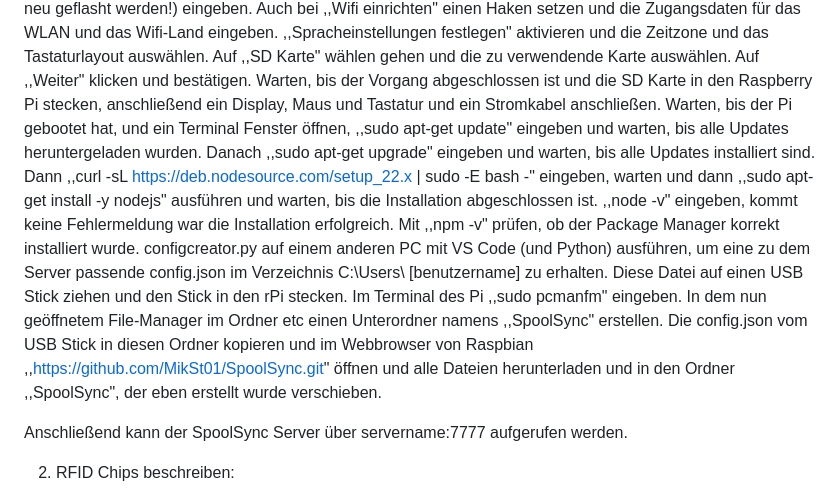
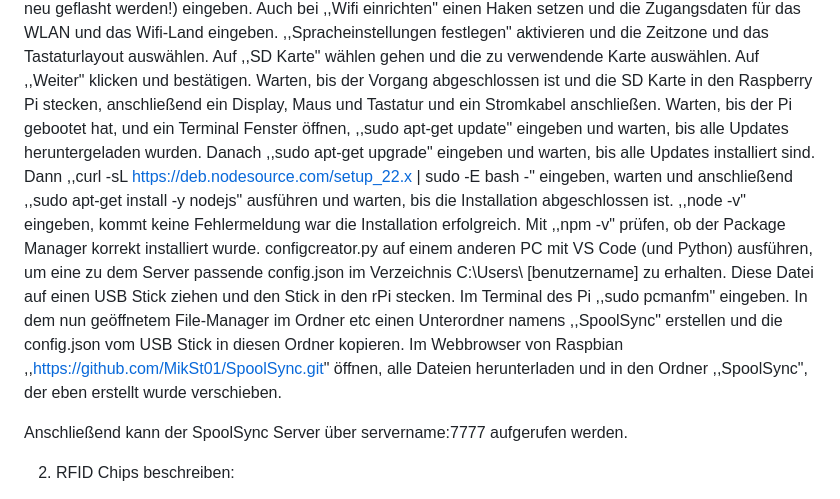
Before and after one commit to MikSt01/SpoolSync, a Markdown page: README.md, the part around the change. GitHub-like rendering.

```diff
--- a/README.md
+++ b/README.md
@@ -33,7 +33,12 @@ Auch bei ,,Wifi einrichten" einen Haken setzen und die Zugangsdaten für das WLA
 Auf ,,SD Karte" wählen gehen und die zu verwendende Karte auswählen.
 Auf ,,Weiter" klicken und bestätigen.
 Warten, bis der Vorgang abgeschlossen ist und die SD Karte in den Raspberry Pi stecken, anschließend ein Display, Maus und Tastatur und ein Stromkabel anschließen.
-Warten, bis der Pi gebootet hat, und ein Terminal Fenster öffnen, ,,sudo apt-get update" eingeben und warten, bis alle Updates heruntergeladen wurden. Danach ,,sudo apt-get upgrade" eingeben und warten, bis alle Updates installiert sind. Dann ,,curl -sL https://deb.nodesource.com/setup_22.x | sudo -E bash -" eingeben, warten und dann ,,sudo apt-get install -y nodejs" ausführen und warten, bis die Installation abgeschlossen ist. ,,node -v" eingeben, kommt keine Fehlermeldung war die Installation erfolgreich. Mit ,,npm -v" prüfen, ob der Package Manager korrekt installiert wurde. configcreator.py auf einem anderen PC mit VS Code (und Python) ausführen, um eine zu dem Server passende config.json im Verzeichnis C:\Users\ [benutzername] zu erhalten. Diese Datei auf einen USB Stick ziehen und den Stick in den rPi stecken. Im Terminal des Pi ,,sudo pcmanfm" eingeben. In dem nun geöffnetem File-Manager im Ordner etc einen Unterordner namens ,,SpoolSync" erstellen. Die config.json vom USB Stick in diesen Ordner kopieren und im Webbrowser von Raspbian ,,https://github.com/MikSt01/SpoolSync.git" öffnen und alle Dateien herunterladen und in den Ordner ,,SpoolSync", der eben erstellt wurde verschieben.
+Warten, bis der Pi gebootet hat, und ein Terminal Fenster öffnen, ,,sudo apt-get update" eingeben und warten, bis alle Updates heruntergeladen wurden. Danach ,,sudo apt-get upgrade" eingeben und warten, bis alle Updates installiert sind.
+Dann ,,curl -sL https://deb.nodesource.com/setup_22.x | sudo -E bash -" eingeben, warten und anschließend ,,sudo apt-get install -y nodejs" ausführen und warten, bis die Installation abgeschlossen ist. ,,node -v" eingeben, kommt keine Fehlermeldung war die Installation erfolgreich.
+Mit ,,npm -v" prüfen, ob der Package Manager korrekt installiert wurde. configcreator.py auf einem anderen PC mit VS Code (und Python) ausführen, um eine zu dem Server passende config.json im Verzeichnis C:\Users\ [benutzername] zu erhalten.
+Diese Datei auf einen USB Stick ziehen und den Stick in den rPi stecken. Im Terminal des Pi ,,sudo pcmanfm" eingeben. In dem nun geöffnetem File-Manager im Ordner etc einen Unterordner namens ,,SpoolSync" erstellen und die config.json vom USB Stick in diesen Ordner kopieren.
+Im Webbrowser von Raspbian ,,https://github.com/MikSt01/SpoolSync.git" öffnen, alle Dateien herunterladen und in den Ordner ,,SpoolSync", der eben erstellt wurde verschieben.
+
 
 
 
```
